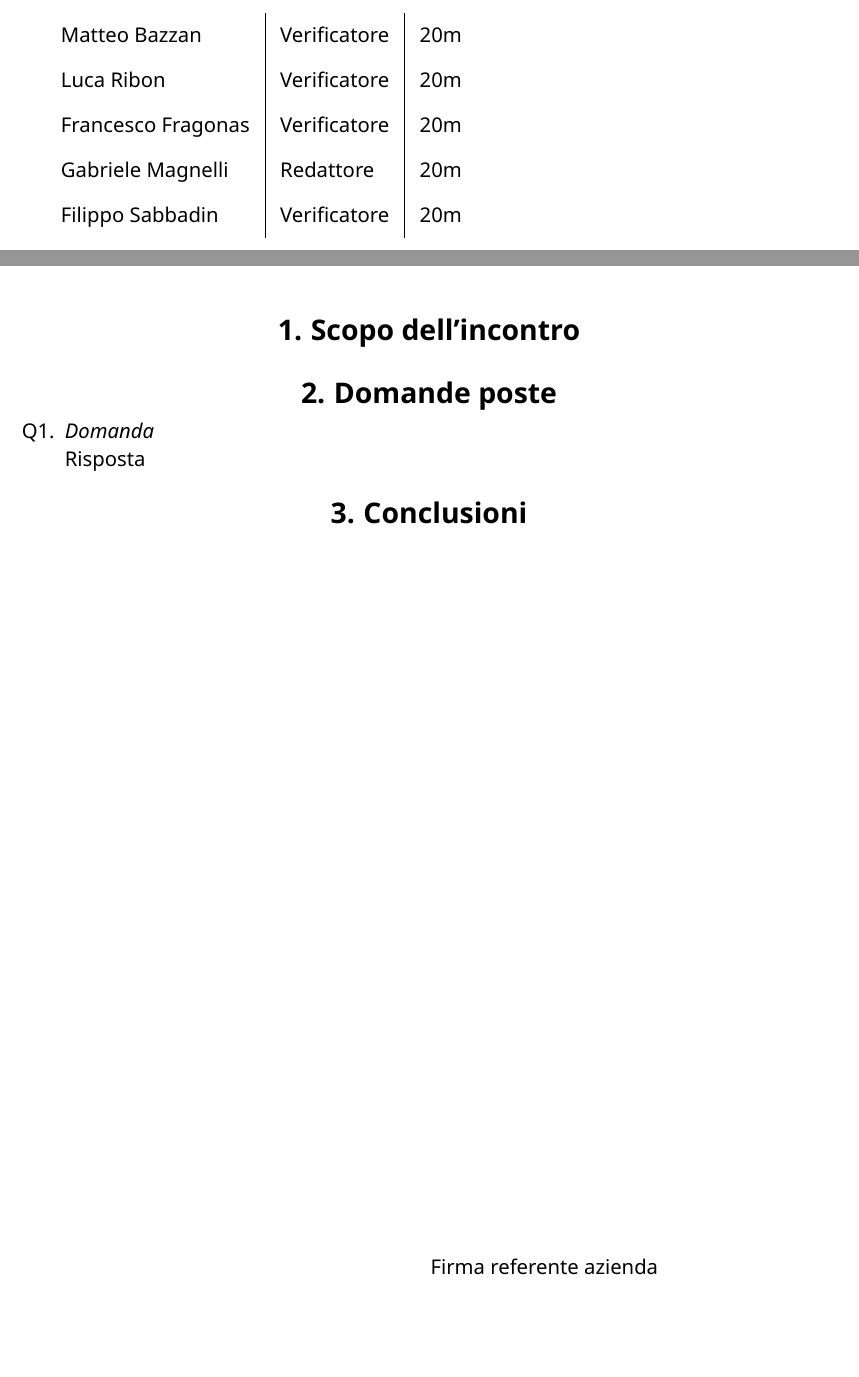
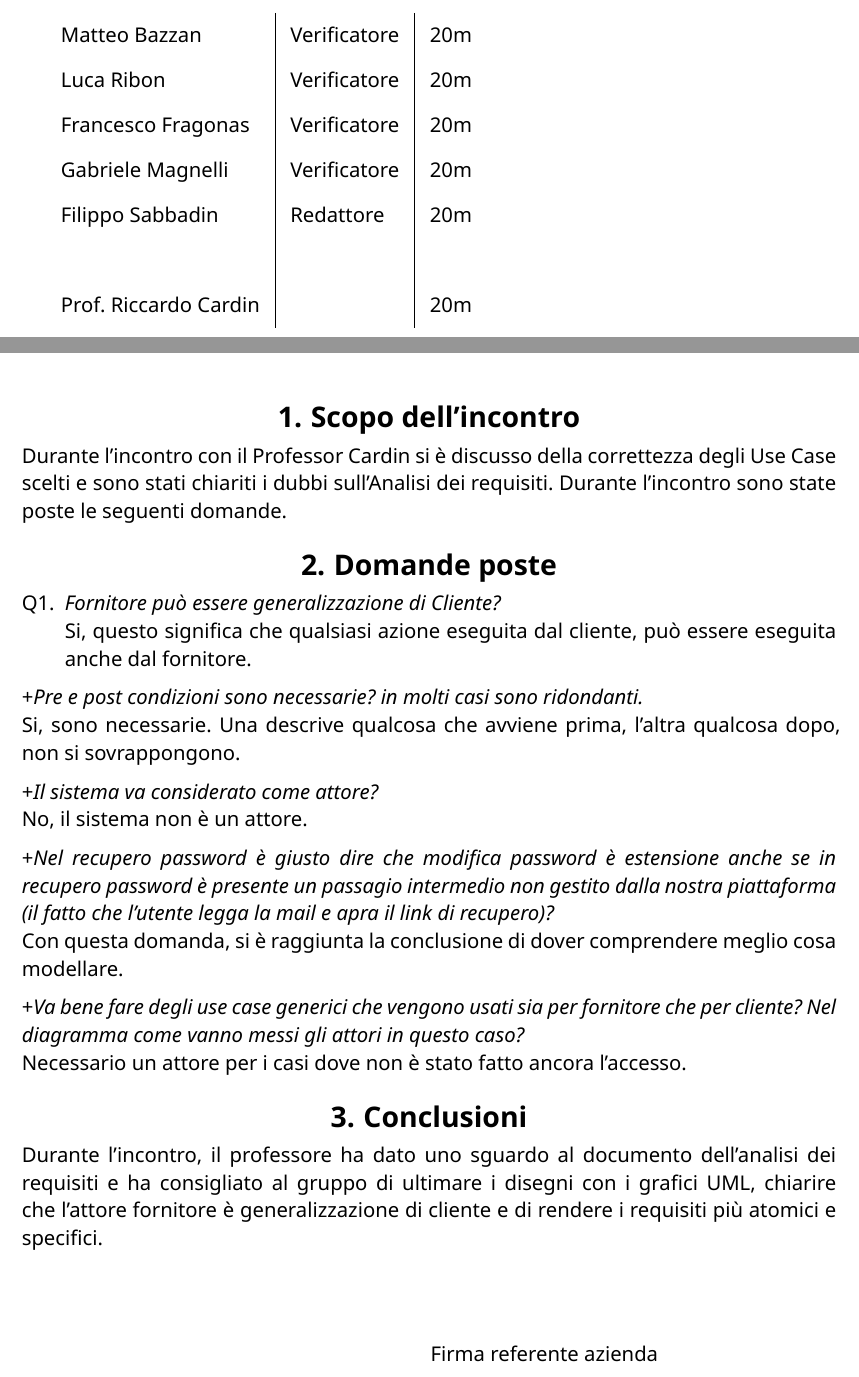
Before and after one commit to CodeHex16/documentazione, a Typst document (verbali/esterni/source/2025-02-14_Incontro_prof_Cardin.typ): two parts of pages 1 and 4 of 4, joined at a grey line, cut so that both start at the same text. Compiled offline with Typst 0.15.

Commit message:
stesura verbale esterno

```diff
--- a/verbali/esterni/source/2025-02-14_Incontro_prof_Cardin.typ
+++ b/verbali/esterni/source/2025-02-14_Incontro_prof_Cardin.typ
@@ -25,11 +29,31 @@
+    "Prof. Riccardo Cardin",
+    "",
     "20m",
   ),
   doc,
 )
+
 = Scopo dell'incontro
+Durante l'incontro con il Professor Cardin si è discusso della correttezza degli Use Case scelti e sono stati chiariti i
+dubbi sull'Analisi dei requisiti. Durante l'incontro sono state poste le seguenti domande.
 
 = Domande poste
 #set enum(numbering: "Q1.", spacing: 1.5em)
 
-+ _Domanda_\
-  \Risposta
++ _Fornitore può essere generalizzazione di Cliente?_\
+  \Si, questo significa che qualsiasi azione eseguita dal cliente, può essere eseguita anche dal fornitore.
+
++_Pre e post condizioni sono necessarie? in molti casi sono ridondanti._\
+\Si, sono necessarie. Una descrive qualcosa che avviene prima, l'altra qualcosa dopo, non si sovrappongono.
+
++_Il sistema va considerato come attore?_\
+\No, il sistema non è un attore.
+
++_Nel recupero password è giusto dire che modifica password è estensione anche se in recupero password è presente un
+passagio intermedio non gestito dalla nostra piattaforma (il fatto che l’utente legga la mail e apra il link di
+recupero)?_\
+\Con questa domanda, si è raggiunta la conclusione di dover comprendere meglio cosa modellare.
+
++_Va bene fare degli use case generici che vengono usati sia per fornitore che per cliente? Nel diagramma come vanno
+messi
+gli attori in questo caso?_\
@@ -37,0 +65 @@
+requisiti più atomici e specifici.
```
Also changed, not shown: verbali/esterni/source/2025-02-14_Incontro_prof_Cardin.typ (11 more changed lines).
